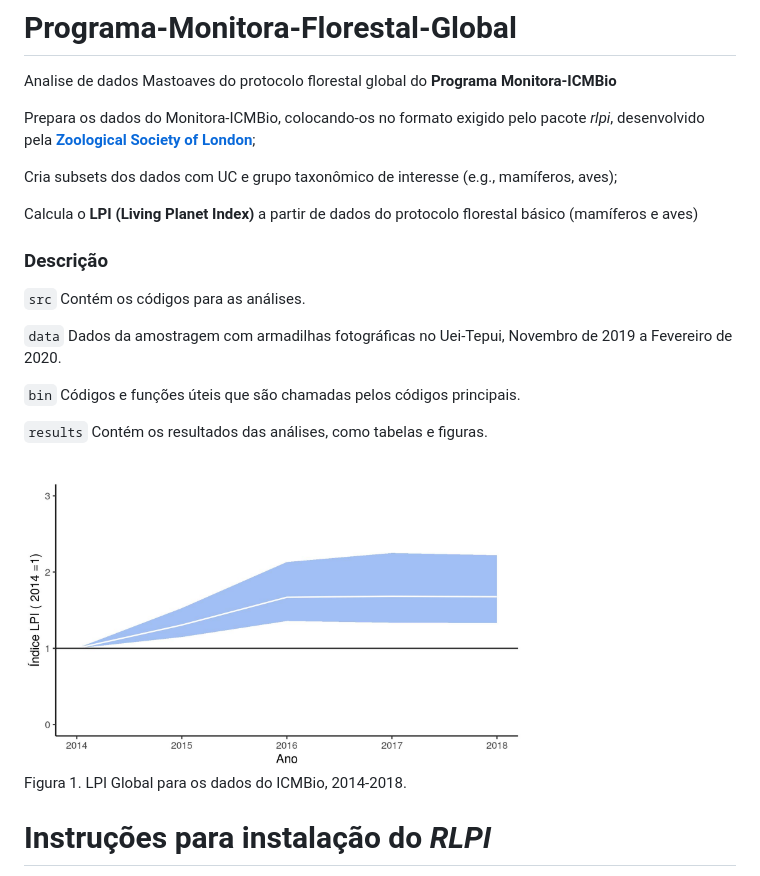
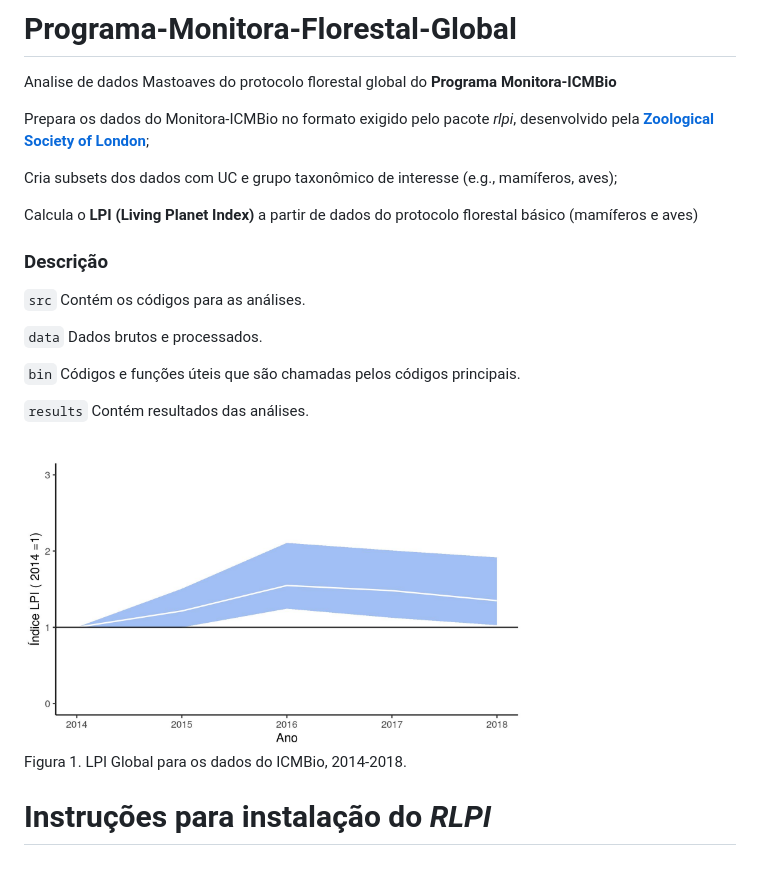
Before and after one commit to ICMBio-CENAP/Programa-Monitora-Florestal-Global, a Markdown page: README.md, the part around the change. Drawn GitHub-style; pictures changed too: results/lpi-global.jpg, results/lpi-spp-selecionadas.jpg (added).

Commit message:
Updated a lot of stuff

````diff
--- a/README.md
+++ b/README.md
@@ -1,7 +1,7 @@
 # Programa-Monitora-Florestal-Global
 Analise de dados Mastoaves do protocolo florestal global do **Programa Monitora-ICMBio**
 
-Prepara os dados do Monitora-ICMBio, colocando-os no formato exigido pelo pacote *rlpi*, desenvolvido pela [**Zoological Society of London**](https://github.com/Zoological-Society-of-London/rlpi);
+Prepara os dados do Monitora-ICMBio no formato exigido pelo pacote *rlpi*, desenvolvido pela [**Zoological Society of London**](https://github.com/Zoological-Society-of-London/rlpi);
 
 Cria subsets dos dados com UC e grupo taxonômico de interesse (e.g., mamíferos, aves);
 
@@ -12,14 +12,14 @@ Calcula o **LPI (Living Planet Index)** a partir de dados do protocolo florestal
 ### Descrição
 ```src``` Contém os códigos para as análises.
 
-```data``` Dados da amostragem com armadilhas fotográficas no Uei-Tepui, Novembro de 2019 a Fevereiro de 2020.
+```data``` Dados brutos e processados.
 
 ```bin``` Códigos e funções úteis que são chamadas pelos códigos principais.
 
-```results``` Contém os resultados das análises, como tabelas e figuras.
+```results``` Contém resultados das análises.
 
 
-<img src="results/lpi-global.jpg" title="LPI Global" width="500">
+<img src="results/lpi-spp-selecionadas.jpg" title="LPI Global" width="500">
 
 Figura 1. LPI Global para os dados do ICMBio, 2014-2018.
 
````
Also changed, not shown: results/lpi-aves-selecionadas.jpg (added), results/lpi-mamiferos-selecionados.jpg (added), 1 other file.
